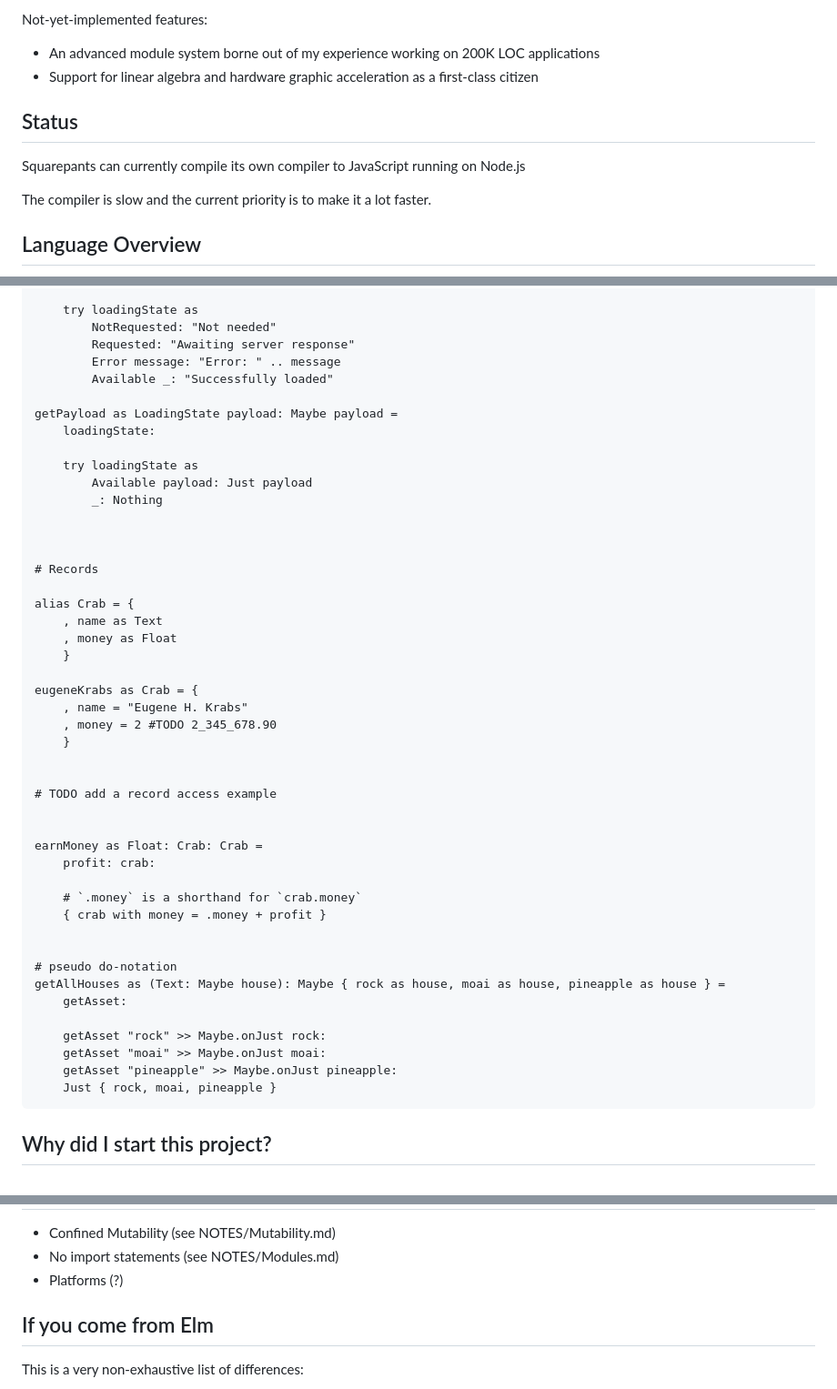
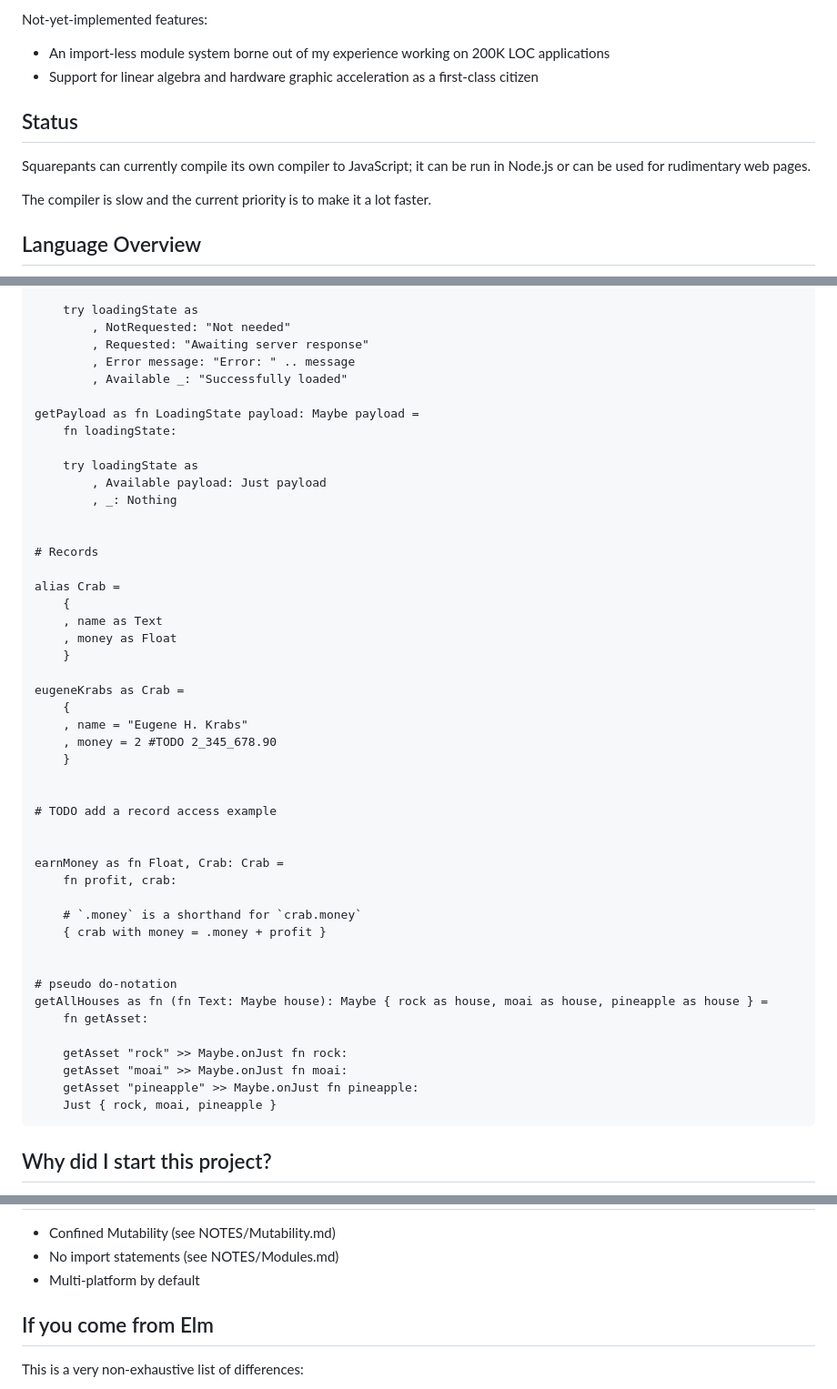
Before and after one commit to xarvh/squarepants, a Markdown page: README.md, 3 parts joined by grey strips. Shown: that part at 91% size. Drawn GitHub-style.

```diff
--- a/README.md
+++ b/README.md
@@ -13,13 +13,13 @@ Features:
   * Immutable first, with support for local, confined mutation ("what happens in the scope stays in the scope")
 
 Not-yet-implemented features:
-  * An advanced module system borne out of my experience working on 200K LOC applications
+  * An import-less module system borne out of my experience working on 200K LOC applications
   * Support for linear algebra and hardware graphic acceleration as a first-class citizen
 
 
 Status
 ------
-Squarepants can currently compile its own compiler to JavaScript running on Node.js
+Squarepants can currently compile its own compiler to JavaScript; it can be run in Node.js or can be used for rudimentary web pages.
 
 The compiler is slow and the current priority is to make it a lot faster.
 
@@ -143,27 +142,28 @@ Language Overview
 
         try loadingState as
-            NotRequested: "Not needed"
-            Requested: "Awaiting server response"
-            Error message: "Error: " .. message
-            Available _: "Successfully loaded"
+            , NotRequested: "Not needed"
+            , Requested: "Awaiting server response"
+            , Error message: "Error: " .. message
+            , Available _: "Successfully loaded"
 
-    getPayload as LoadingState payload: Maybe payload =
-        loadingState:
+    getPayload as fn LoadingState payload: Maybe payload =
+        fn loadingState:
 
         try loadingState as
-            Available payload: Just payload
-            _: Nothing
-
+            , Available payload: Just payload
+            , _: Nothing
 
 
     # Records
 
-    alias Crab = {
+    alias Crab =
+        {
         , name as Text
         , money as Float
         }
 
-    eugeneKrabs as Crab = {
+    eugeneKrabs as Crab =
+        {
         , name = "Eugene H. Krabs"
         , money = 2 #TODO 2_345_678.90
         }
@@ -172,20 +172,20 @@ Language Overview
     # TODO add a record access example
 
 
-    earnMoney as Float: Crab: Crab =
-        profit: crab:
+    earnMoney as fn Float, Crab: Crab =
+        fn profit, crab:
 
         # `.money` is a shorthand for `crab.money`
         { crab with money = .money + profit }
 
 
     # pseudo do-notation
-    getAllHouses as (Text: Maybe house): Maybe { rock as house, moai as house, pineapple as house } =
-        getAsset:
+    getAllHouses as fn (fn Text: Maybe house): Maybe { rock as house, moai as house, pineapple as house } =
+        fn getAsset:
 
-        getAsset "rock" >> Maybe.onJust rock:
-        getAsset "moai" >> Maybe.onJust moai:
-        getAsset "pineapple" >> Maybe.onJust pineapple:
+        getAsset "rock" >> Maybe.onJust fn rock:
+        getAsset "moai" >> Maybe.onJust fn moai:
+        getAsset "pineapple" >> Maybe.onJust fn pineapple:
         Just { rock, moai, pineapple }
 
 
@@ -273,7 +273,7 @@ Special Features
 
 * Confined Mutability (see NOTES/Mutability.md)
 * No import statements (see NOTES/Modules.md)
-* Platforms (?)
+* Multi-platform by default
 
 
 If you come from Elm
```
Also changed, not shown: other parts of README.md (+34 -35 lines).
